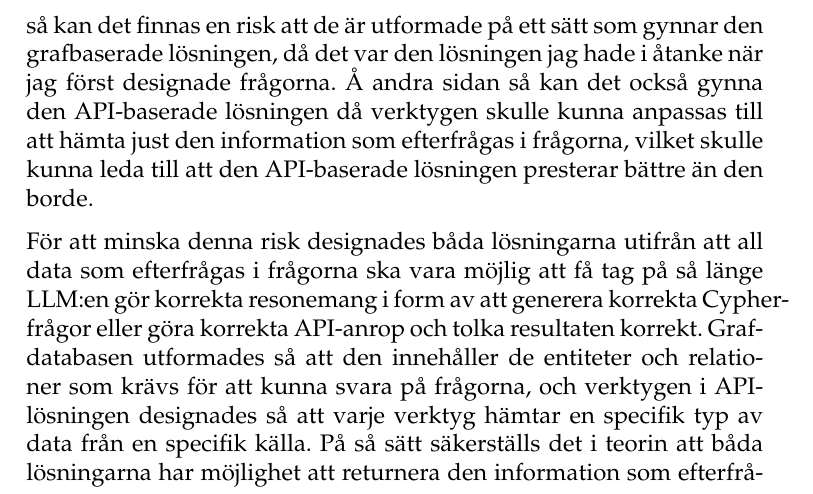
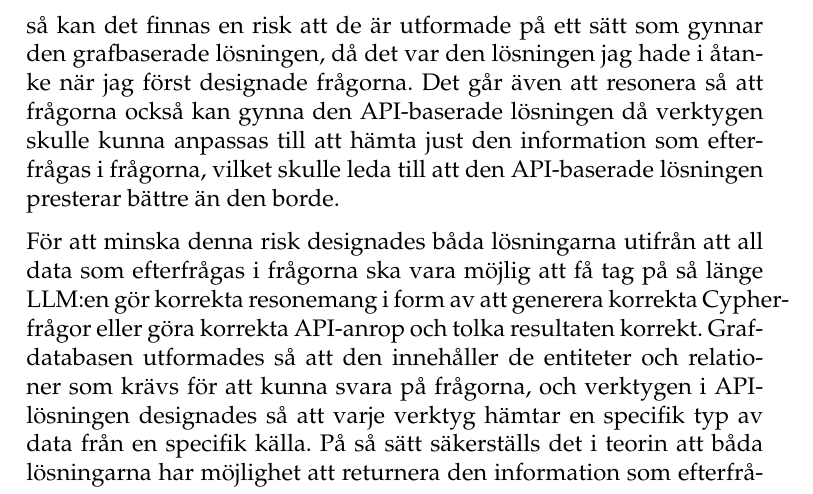
Before and after one commit to isak29/isak-bachelor-thesis, a LaTeX thesis (rapport/MiunThesisTemplate-master/thesis.tex, which reads rapport/MiunThesisTemplate-master/07-discussion.tex): part of page 49 of 91, cut so that both start at the same text. Compiled offline with pdfLaTeX.

Commit message:
discussion changes

```diff
--- a/rapport/MiunThesisTemplate-master/07-discussion.tex
+++ b/rapport/MiunThesisTemplate-master/07-discussion.tex
@@ -71,7 +71,7 @@ Det gav en bra bild över hur väl lösningarna presterar när det gäller att b
 Även fast 15 frågor kan anses som en liten mängd så var det tillräckligt för att visa tydliga mönster över hur lösningarna presterar i olika sammanhang.
 
 Eftersom frågorna designades av mig själv och inte av en extern part så kan det finnas en risk att de är utformade på ett sätt som gynnar den grafbaserade lösningen, då det var den lösningen jag hade i åtanke när jag först designade frågorna.
-Å andra sidan så kan det också gynna den API-baserade lösningen då verktygen skulle kunna anpassas till att hämta just den information som efterfrågas i frågorna, vilket skulle kunna leda till att den API-baserade lösningen presterar bättre än den borde.
+Det går även att resonera så att frågorna också kan gynna den API-baserade lösningen då verktygen skulle kunna anpassas till att hämta just den information som efterfrågas i frågorna, vilket skulle leda till att den API-baserade lösningen presterar bättre än den borde.
 
 För att minska denna risk designades båda lösningarna utifrån att all data som efterfrågas i frågorna ska vara möjlig att få tag på så länge LLM:en gör korrekta resonemang i form av att generera korrekta Cypher-frågor eller göra korrekta API-anrop och tolka resultaten korrekt.
 Grafdatabasen utformades så att den innehåller de entiteter och relationer som krävs för att kunna svara på frågorna, och verktygen i API-lösningen designades så att varje verktyg hämtar en specifik typ av data från en specifik källa.
```
